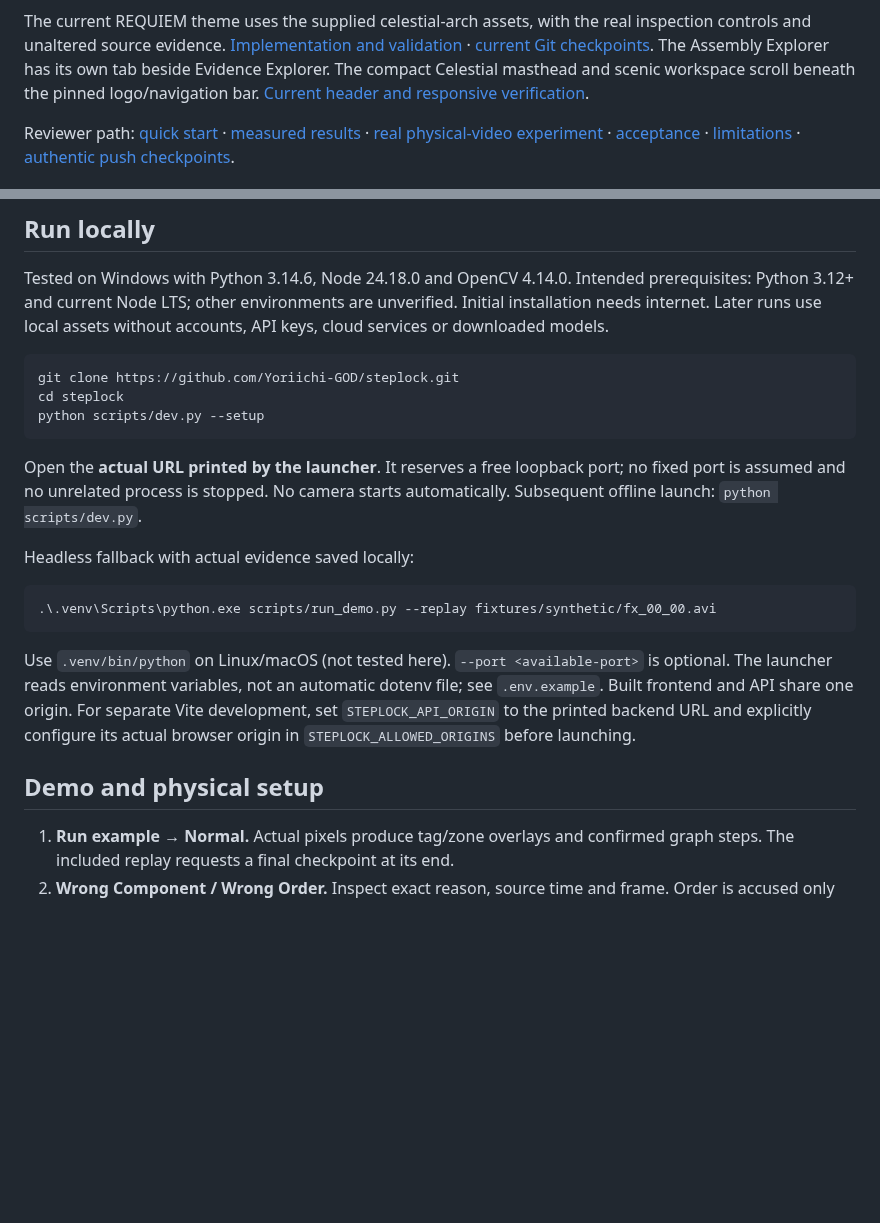
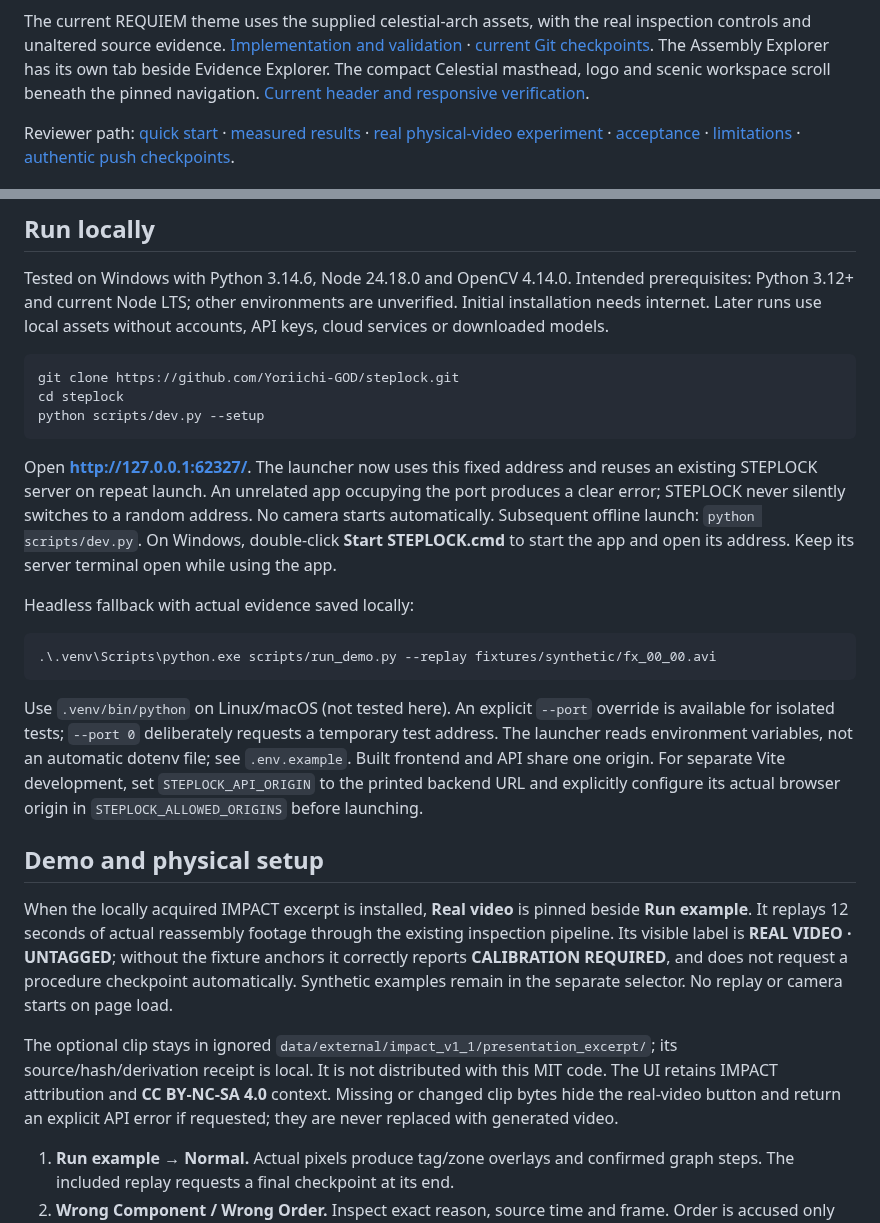
Before and after one commit to Yoriichi-GOD/steplock, a Markdown page: README.md, 2 parts joined by grey strips. Drawn GitHub-style; blank space fills up the shorter version.

Commit message:
feat: stabilize local launch and pin a truthful real-video replay

````diff
--- a/README.md
+++ b/README.md
@@ -14,8 +14,8 @@ torque, fatigue diagnosis, accident-prevention guarantee or safety certification
 The current REQUIEM theme uses the supplied celestial-arch assets, with the real
 inspection controls and unaltered source evidence. [Implementation and validation](docs/REQUIEM_UI_IMPLEMENTATION.md) · [current Git checkpoints](docs/REQUIEM_UI_PROGRESS.md).
 The Assembly Explorer has its own tab beside Evidence Explorer. The compact
-Celestial masthead and scenic workspace scroll beneath the pinned logo/navigation
-bar. [Current header and responsive verification](docs/REQUIEM_COMPACT_HEADER.md).
+Celestial masthead, logo and scenic workspace scroll beneath the pinned navigation.
+[Current header and responsive verification](docs/REQUIEM_COMPACT_HEADER.md).
 
 Reviewer path: [quick start](#run-locally) · [measured results](benchmarks/runs/20261029_065156_263419_test/summary.md)
 · [real physical-video experiment](docs/IMPACT_PHYSICAL_RESULTS.md)
@@ -81,9 +81,12 @@ cd steplock
 python scripts/dev.py --setup
 ```
 
-Open the **actual URL printed by the launcher**. It reserves a free loopback port;
-no fixed port is assumed and no unrelated process is stopped. No camera starts
-automatically. Subsequent offline launch: `python scripts/dev.py`.
+Open **http://127.0.0.1:62327/**. The launcher now uses this fixed address and
+reuses an existing STEPLOCK server on repeat launch. An unrelated app occupying
+the port produces a clear error; STEPLOCK never silently switches to a random
+address. No camera starts automatically. Subsequent offline launch:
+`python scripts/dev.py`. On Windows, double-click **Start STEPLOCK.cmd** to start
+the app and open its address. Keep its server terminal open while using the app.
 
 Headless fallback with actual evidence saved locally:
 
@@ -91,13 +94,27 @@ Headless fallback with actual evidence saved locally:
 .\.venv\Scripts\python.exe scripts/run_demo.py --replay fixtures/synthetic/fx_00_00.avi
 ```
 
-Use `.venv/bin/python` on Linux/macOS (not tested here). `--port <available-port>`
-is optional. The launcher reads environment variables, not an automatic dotenv
+Use `.venv/bin/python` on Linux/macOS (not tested here). An explicit `--port`
+override is available for isolated tests; `--port 0` deliberately requests a
+temporary test address. The launcher reads environment variables, not an automatic dotenv
 file; see `.env.example`. Built frontend and API share one origin. For separate
 Vite development, set `STEPLOCK_API_ORIGIN` to the printed backend URL and explicitly
 configure its actual browser origin in `STEPLOCK_ALLOWED_ORIGINS` before launching.
 
 ## Demo and physical setup
+
+When the locally acquired IMPACT excerpt is installed, **Real video** is pinned
+beside **Run example**. It replays 12 seconds of actual reassembly footage through
+the existing inspection pipeline. Its visible label is **REAL VIDEO · UNTAGGED**;
+without the fixture anchors it correctly reports **CALIBRATION REQUIRED**, and
+does not request a procedure checkpoint automatically. Synthetic examples remain
+in the separate selector. No replay or camera starts on page load.
+
+The optional clip stays in ignored `data/external/impact_v1_1/presentation_excerpt/`;
+its source/hash/derivation receipt is local. It is not distributed with this MIT
+code. The UI retains IMPACT attribution and **CC BY-NC-SA 4.0** context. Missing or
+changed clip bytes hide the real-video button and return an explicit API error
+if requested; they are never replaced with generated video.
 
 1. **Run example → Normal.** Actual pixels produce tag/zone overlays and confirmed
    graph steps. The included replay requests a final checkpoint at its end.
````
Also changed, not shown: docs/LOCAL_PREVIEW_AND_REAL_REPLAY.md (added, +81 -0 lines), docs/REQUIEM_COMPACT_HEADER.md (+10 -4 lines), docs/REQUIEM_UI_PROGRESS.md (+18 -0 lines), screenshots/requiem-stable/synthetic-after-real-1280.png (added), screenshots/requiem-stable/synthetic-studio-320.png (added), 13 other files.
